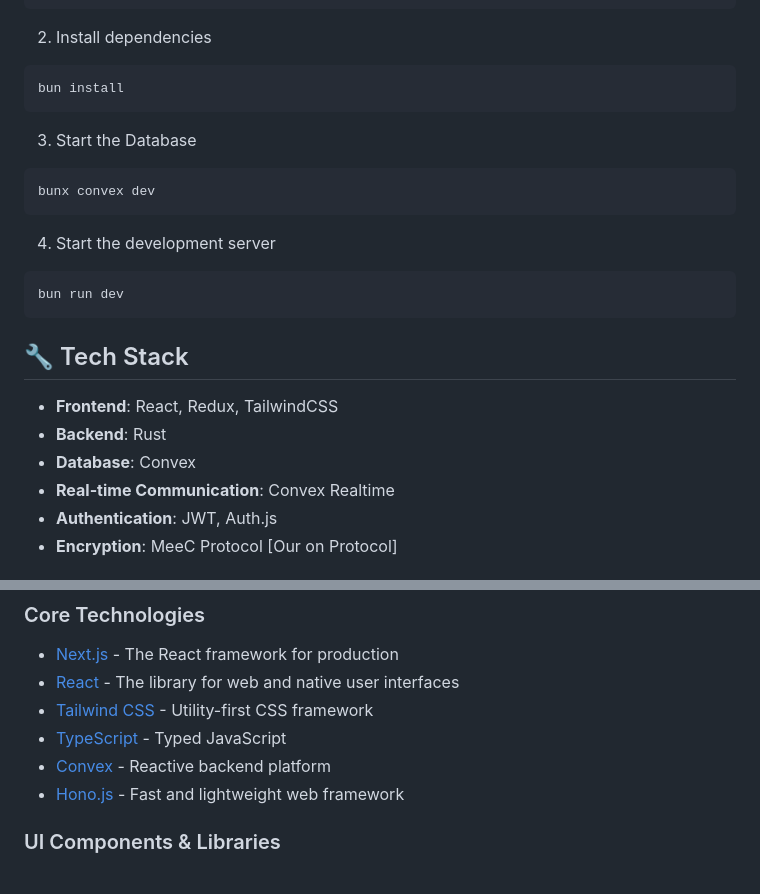
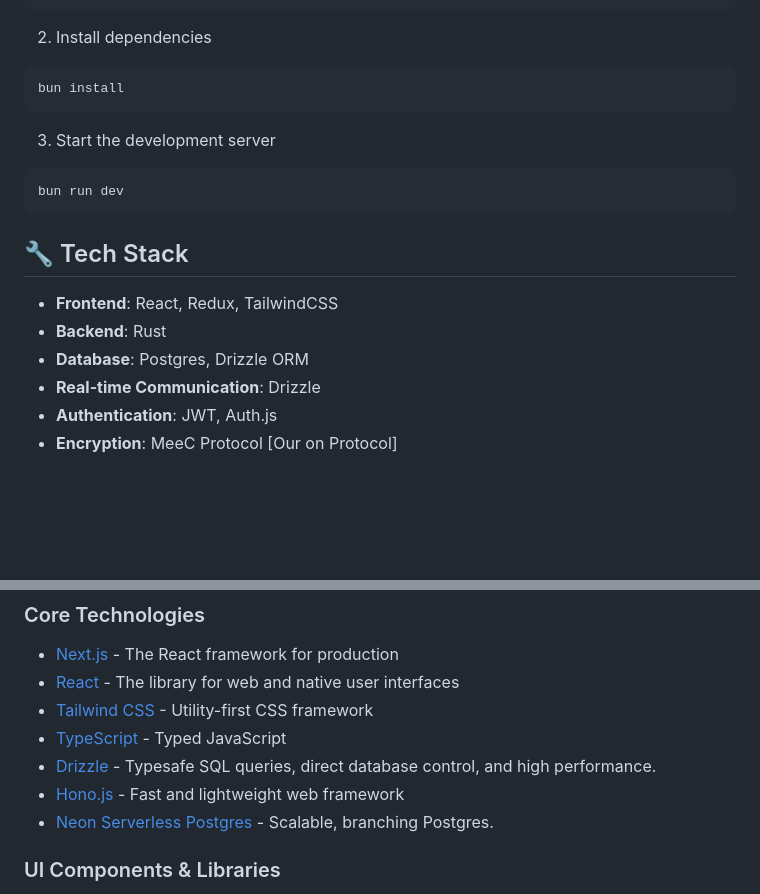
Before and after one commit to adharshgamingyt/MessengerCraft, a Markdown page: README.md, 2 parts joined by grey strips. Rendered like a GitHub page; blank space fills up the shorter version.

````diff
--- a/README.md
+++ b/README.md
@@ -53,12 +53,7 @@ cd messengercraft
 bun install
 ```
 
-3. Start the Database
-```bash
-bunx convex dev
-```
-
-4. Start the development server
+3. Start the development server
 ```bash
 bun run dev
 ```
@@ -67,8 +62,8 @@ bun run dev
 
 - **Frontend**: React, Redux, TailwindCSS
 - **Backend**: Rust
-- **Database**: Convex
-- **Real-time Communication**: Convex Realtime
+- **Database**: Postgres, Drizzle ORM
+- **Real-time Communication**: Drizzle
 - **Authentication**: JWT, Auth.js
 - **Encryption**: MeeC Protocol [Our on Protocol]
 
@@ -118,8 +113,9 @@ MessengerCraft stands on the shoulders of these amazing open-source projects:
 - [React](https://react.dev) - The library for web and native user interfaces
 - [Tailwind CSS](https://tailwindcss.com) - Utility-first CSS framework
 - [TypeScript](https://www.typescriptlang.org) - Typed JavaScript
-- [Convex](https://www.convex.dev) - Reactive backend platform
+- [Drizzle](https://orm.drizzle.team) - Typesafe SQL queries, direct database control, and high performance.
 - [Hono.js](https://hono.dev) - Fast and lightweight web framework
+- [Neon Serverless Postgres](https://neon.tech) - Scalable, branching Postgres.
 
 ### UI Components & Libraries
 - [Radix UI](https://www.radix-ui.com) - Unstyled, accessible components
````
